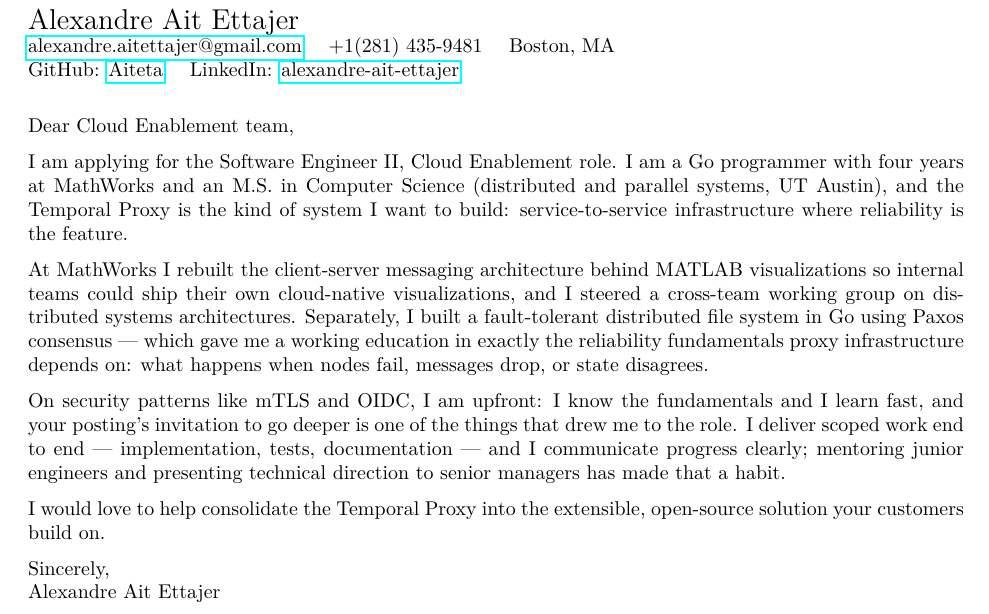
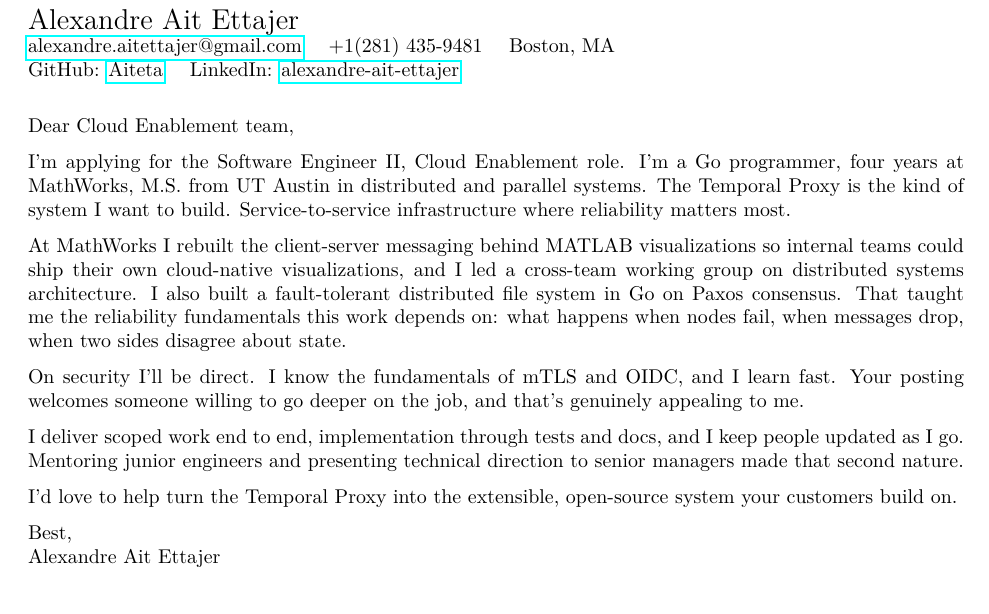
Before and after one commit to Aiteta/resume, a LaTeX document (cover-letters/temporal.tex): part of the page, cut so that both start at the same text. Compiled offline with pdfLaTeX.

Commit message:
De-AI pass on cover letters: contractions, plain sentences, no em-dashes

```diff
--- a/cover-letters/temporal.tex
+++ b/cover-letters/temporal.tex
@@ -18,15 +18,17 @@
 
 Dear Cloud Enablement team,
 
-I am applying for the Software Engineer II, Cloud Enablement role. I am a Go programmer with four years at MathWorks and an M.S. in Computer Science (distributed and parallel systems, UT Austin), and the Temporal Proxy is the kind of system I want to build: service-to-service infrastructure where reliability is the feature.
+I'm applying for the Software Engineer II, Cloud Enablement role. I'm a Go programmer, four years at MathWorks, M.S. from UT Austin in distributed and parallel systems. The Temporal Proxy is the kind of system I want to build. Service-to-service infrastructure where reliability matters most.
 
-At MathWorks I rebuilt the client-server messaging architecture behind MATLAB visualizations so internal teams could ship their own cloud-native visualizations, and I steered a cross-team working group on distributed systems architectures. Separately, I built a fault-tolerant distributed file system in Go using Paxos consensus — which gave me a working education in exactly the reliability fundamentals proxy infrastructure depends on: what happens when nodes fail, messages drop, or state disagrees.
+At MathWorks I rebuilt the client-server messaging behind MATLAB visualizations so internal teams could ship their own cloud-native visualizations, and I led a cross-team working group on distributed systems architecture. I also built a fault-tolerant distributed file system in Go on Paxos consensus. That taught me the reliability fundamentals this work depends on: what happens when nodes fail, when messages drop, when two sides disagree about state.
 
-On security patterns like mTLS and OIDC, I am upfront: I know the fundamentals and I learn fast, and your posting's invitation to go deeper is one of the things that drew me to the role. I deliver scoped work end to end — implementation, tests, documentation — and I communicate progress clearly; mentoring junior engineers and presenting technical direction to senior managers has made that a habit.
+On security I'll be direct. I know the fundamentals of mTLS and OIDC, and I learn fast. Your posting welcomes someone willing to go deeper on the job, and that's genuinely appealing to me.
 
-I would love to help consolidate the Temporal Proxy into the extensible, open-source solution your customers build on.
+I deliver scoped work end to end, implementation through tests and docs, and I keep people updated as I go. Mentoring junior engineers and presenting technical direction to senior managers made that second nature.
 
-Sincerely, \\
+I'd love to help turn the Temporal Proxy into the extensible, open-source system your customers build on.
+
+Best, \\
 Alexandre Ait Ettajer
 
 \end{document}
```
Also changed, not shown: cover-letters/netflix.tex (+4 -6 lines), cover-letters/supabase.tex (+5 -5 lines).
